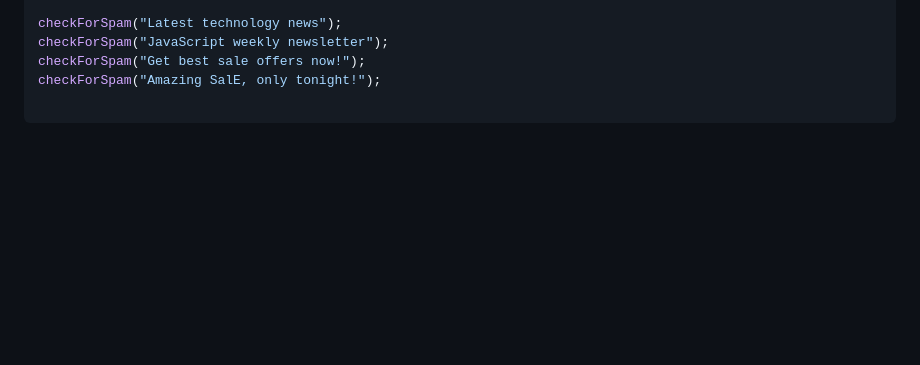
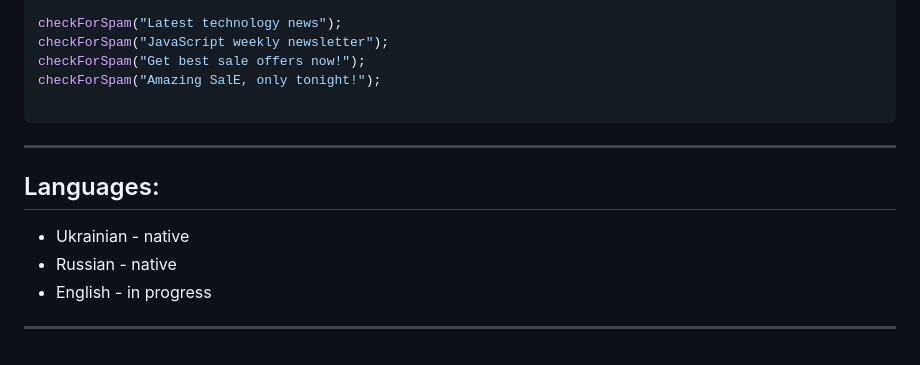
Before and after one commit to VIKTORIYA-S/rsschool-cv_2025, a Markdown page: cv.md, the part around the change. Rendered like a GitHub page; blank space fills up the shorter version.

Commit message:
feat: add languages section

````diff
--- a/cv.md
+++ b/cv.md
@@ -98,3 +98,11 @@ checkForSpam("Get best sale offers now!");
 checkForSpam("Amazing SalE, only tonight!");
 
 ```
+---
+## Languages:
+
+* Ukrainian - native
+* Russian - native
+* English - in progress
+
+---
````
